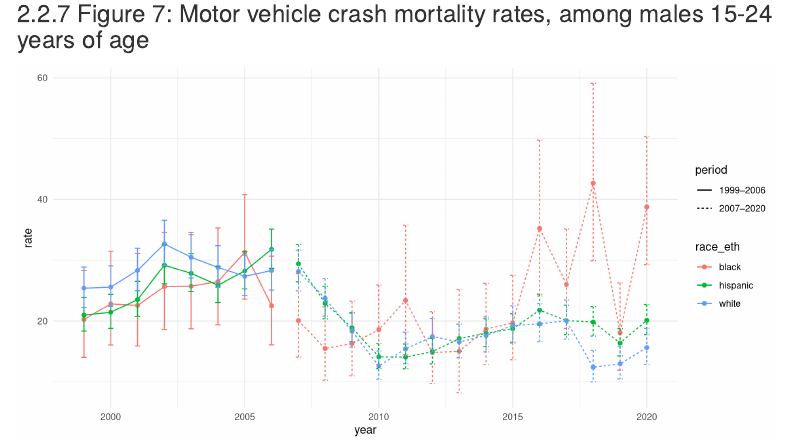
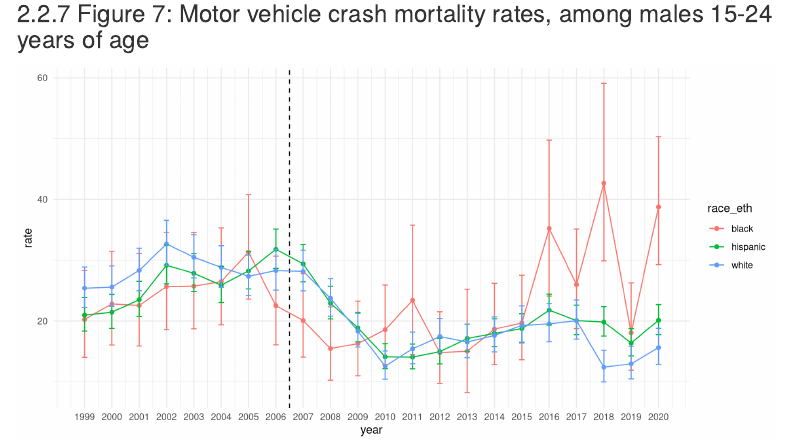
Before and after one commit to ainsleylotito/HispanicMortalityOTC2.0, an R Markdown document (Scripts/Exploration.Rmd): the page in a window 1100 px wide, from 10900 px down. Rendered offline with R 4.5, knitr and Pandoc, with nearby package versions; folded parts are opened; menus at the side of the page are left out.

Commit message:
adding dashed line to show difference in study periods for figure 7

````diff
--- a/Scripts/Exploration.Rmd
+++ b/Scripts/Exploration.Rmd
@@ -639,11 +639,11 @@ heatmap_rate_comparison(fig6comparison)
 ### Figure 7: Motor vehicle crash mortality rates, among males 15-24 years of age
 
 ```{r}
-fig7_old <- cdc %>%
+fig7 <- cdc %>%
   filter(sex=="male",
          age_group %in% c("15-19","20-24"),
          cod=="mvc",
-         year %in% 1999:2006) %>%
+         year %in% 1999:2020) %>%
   group_by(year,race_eth) %>%
   summarise(deaths=sum(deaths),pop=sum(population),.groups="drop") %>%
   mutate(rate=deaths/pop*100000) %>%
@@ -651,13 +651,11 @@ fig7_old <- cdc %>%
   mutate(ci_exact(deaths,pop)) %>%
   ungroup()
 
-fig7$period <- "2007–2020"
-fig7_old$period <- "1999–2006"
 
-combo7 <- bind_rows(fig7, fig7_old)
-
-ggplot(combo7,
-       aes(year, rate, color=race_eth, linetype=period))+
+ggplot(fig7,
+       aes(year, rate, color=race_eth))+
+  scale_x_continuous(breaks=1999:2020)+
+  geom_vline(xintercept=2006.5, linetype=2)+
   geom_line()+
   geom_point()+
   geom_errorbar(aes(ymin=lcl,ymax=ucl), width=.2)+
````
Also changed, not shown: 1 other file.
